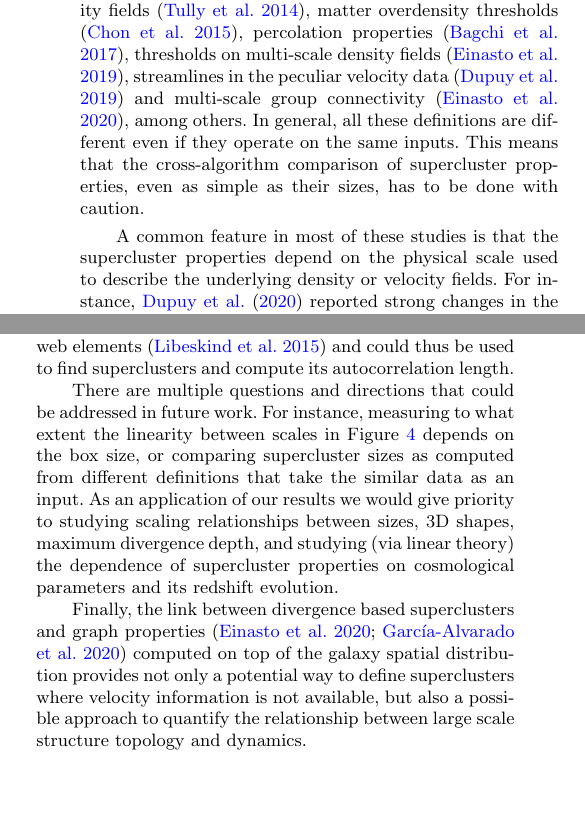
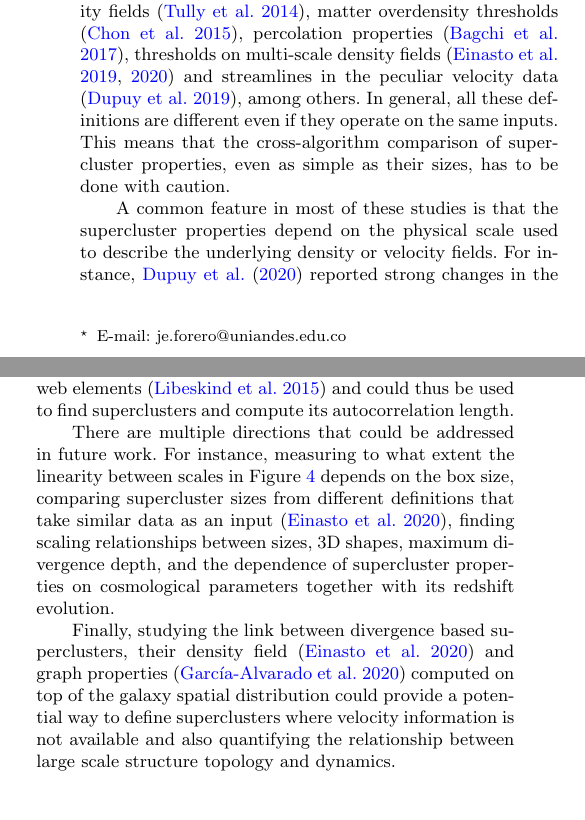
Before and after one commit to forero/Laniakea_Cosmological_Context, a LaTeX paper (main.tex): two parts of the columns of pages 1 and 5 of 5, joined at a grey line, cut so that both start at the same text. Compiled offline with pdfLaTeX; a LaTeX package or settings file that is missing is left out.

Commit message:
Updates from Overleaf

```diff
--- a/main.tex
+++ b/main.tex
@@ -6,6 +6,7 @@
 \usepackage{amsmath}	% Advanced maths commands
 \usepackage{amssymb}	% Extra maths symbols
 \usepackage{array}
+\usepackage{physics}
 
 \usepackage{multirow}
 \usepackage{multicol}
@@ -24,7 +25,7 @@
     {J. D. Pe\~naranda-Rivera $^1$,}
     {D. L. Paipa-Le\'on$^{1}$,}
     {S. D. Hern\'andez-Charpak$^{1,2}$,}\\
-    {J. E. Forero-Romero $^{1}$}
+    {J. E. Forero-Romero $^{1}$\thanks{E-mail: je.forero@uniandes.edu.co}}
 }
 \\\\
 $^{1}$ Departamento de F\'isica, Universidad de los Andes, Cra. 1
@@ -77,7 +78,7 @@ cosmology: large-scale structure of Universe
 Superclusters are the largest structures that can be discriminated on the large scale structure of the Universe.
 From the early studies \citep{1983ARA&A..21..373O} through the most recent efforts to define our home supercluster Laniakea \citep{2014Natur.513...71T} a great variety of superclusters definitions have been proposed and explored, mostly motivated by the improvements in observational techniques and advances in computational models.
 
-Supercluster definitions span a broad conceptual range that includes: the manual segmentation of peculiar velocity fields  \citep{2014Natur.513...71T}, matter overdensity thresholds \citep{2015A&A...575L..14C}, percolation properties \citep{Bagchi_2017}, thresholds on multi-scale density fields \citep{Einasto_2019}, streamlines in the peculiar velocity data \citep{Dupuy_2019} and multi-scale group connectivity \citep{2020A&A...641A.172E}, among others.
+Supercluster definitions span a broad conceptual range that includes: the manual segmentation of peculiar velocity fields  \citep{2014Natur.513...71T}, matter overdensity thresholds \citep{2015A&A...575L..14C}, percolation properties \citep{Bagchi_2017}, thresholds on multi-scale density fields \citep{Einasto_2019,2020A&A...641A.172E} and streamlines in the peculiar velocity data \citep{Dupuy_2019}, among others.
 In general, all these definitions are different even if they operate on the same inputs.
 This means that the cross-algorithm comparison of supercluster properties, even as simple as their sizes, has to be done with caution.
 
@@ -334,12 +335,12 @@ The concepts we have presented here are straightforward to apply both to observa
 For instance the velocity divergence field has already been used in CosmicFlows-2 reconstruction data to define cosmic web elements \citep{2015MNRAS.452.1052L} and could thus be used to find superclusters and compute its autocorrelation length.
 
 
-There are multiple questions and directions that could be addressed in future work.
-For instance, measuring to what extent the linearity between scales  in Figure \ref{fig:correlation length} depends on the box size, or comparing supercluster sizes as computed from different definitions that take the similar data as an input.
-As an application of our results we would give priority to studying scaling relationships between sizes, 3D shapes, maximum divergence depth, and studying (via linear theory) the dependence of supercluster properties on cosmological parameters and its redshift evolution.
+There are multiple directions that could be addressed in future work.
+For instance, measuring to what extent the linearity between scales  in Figure \ref{fig:correlation length} depends on the box size, comparing supercluster sizes from different definitions that take similar data as an input \citep{2020A&A...641A.172E}, finding scaling relationships between sizes, 3D shapes, maximum divergence depth, and the dependence of supercluster properties on cosmological parameters together with its redshift evolution.
 
-
-Finally, the link between divergence based superclusters and graph properties \citep{2020A&A...641A.172E, 2020MNRAS.498L.145G} computed on top of the galaxy spatial distribution provides not only a potential way to define superclusters where velocity information is not available, but also a possible approach to quantify the relationship between large scale structure topology and dynamics.
+Finally, studying the link between divergence based superclusters, their density field \citep{2020A&A...641A.172E}
+and graph properties \citep{2020MNRAS.498L.145G}
+ computed on top of the galaxy spatial distribution could provide a potential way to define superclusters where velocity information is not available and also quantifying the relationship between large scale structure topology and dynamics.
 
 
 \section*{Data Availability Statement}
```
